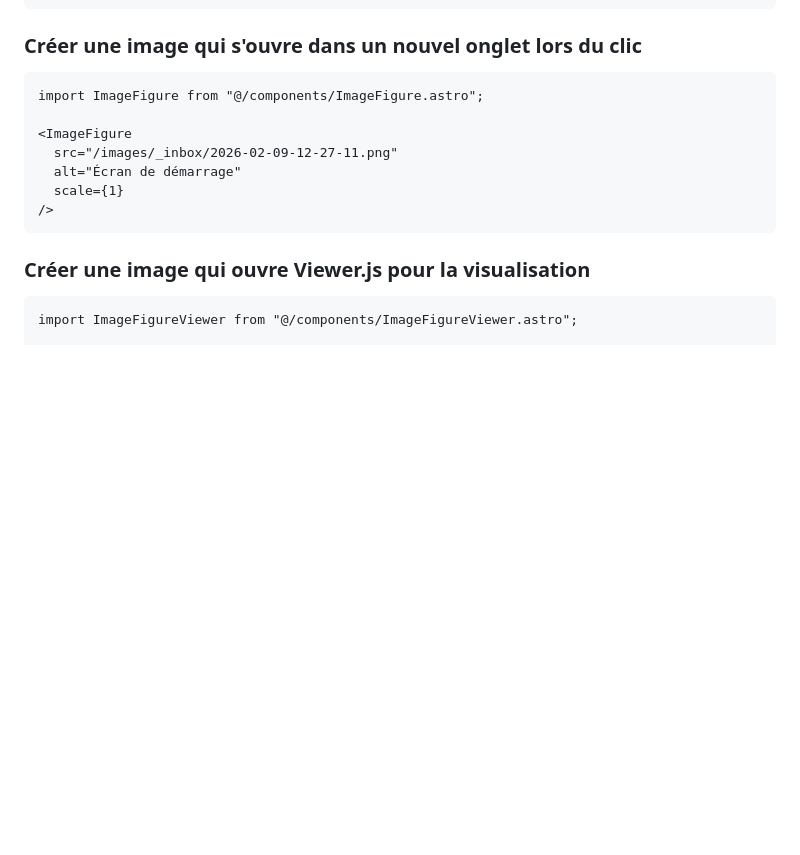
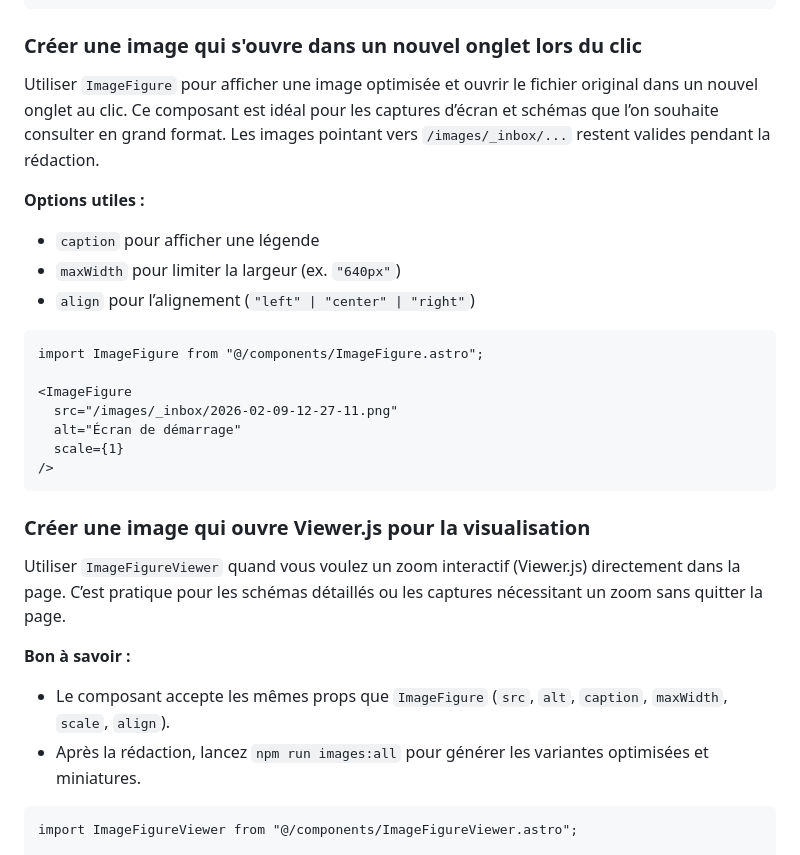
Before and after one commit to manastria/activity01, a Markdown page: README.md, the part around the change. Drawn GitHub-style; blank space fills up the shorter version.

Commit message:
feat: add ImageFigure and ImageFigureViewer components for optimized image display

````diff
--- a/README.md
+++ b/README.md
@@ -115,6 +115,13 @@ import GalleryRow from "@/components/GalleryRow.astro";
 
 ### Créer une image qui s'ouvre dans un nouvel onglet lors du clic
 
+Utiliser `ImageFigure` pour afficher une image optimisée et ouvrir le fichier original dans un nouvel onglet au clic. Ce composant est idéal pour les captures d’écran et schémas que l’on souhaite consulter en grand format. Les images pointant vers `/images/_inbox/...` restent valides pendant la rédaction.
+
+**Options utiles :**
+- `caption` pour afficher une légende
+- `maxWidth` pour limiter la largeur (ex. `"640px"`)
+- `align` pour l’alignement (`"left" | "center" | "right"`)
+
 ```mdx
 import ImageFigure from "@/components/ImageFigure.astro";
 
@@ -126,6 +133,12 @@ import ImageFigure from "@/components/ImageFigure.astro";
 ```
 
 ### Créer une image qui ouvre Viewer.js pour la visualisation
+
+Utiliser `ImageFigureViewer` quand vous voulez un zoom interactif (Viewer.js) directement dans la page. C’est pratique pour les schémas détaillés ou les captures nécessitant un zoom sans quitter la page.
+
+**Bon à savoir :**
+- Le composant accepte les mêmes props que `ImageFigure` (`src`, `alt`, `caption`, `maxWidth`, `scale`, `align`).
+- Après la rédaction, lancez `npm run images:all` pour générer les variantes optimisées et miniatures.
 
 ```mdx
 import ImageFigureViewer from "@/components/ImageFigureViewer.astro";
````
